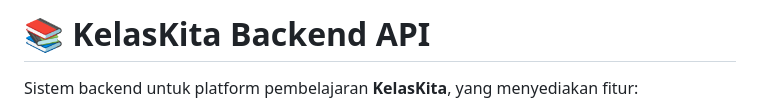
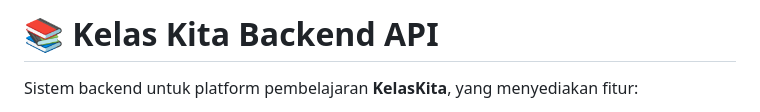
Before and after one commit to FKfarell17108/kelas-kita-backend, a Markdown page: README.md, the part around the change. Rendered like a GitHub page.

```diff
--- a/README.md
+++ b/README.md
@@ -1,4 +1,4 @@
-# 📚 KelasKita Backend API
+# 📚 Kelas Kita Backend API
 
 Sistem backend untuk platform pembelajaran **KelasKita**, yang menyediakan fitur:
 - Kelas daring (membuat kelas, bergabung, tugas, pengumpulan, penilaian)
```
